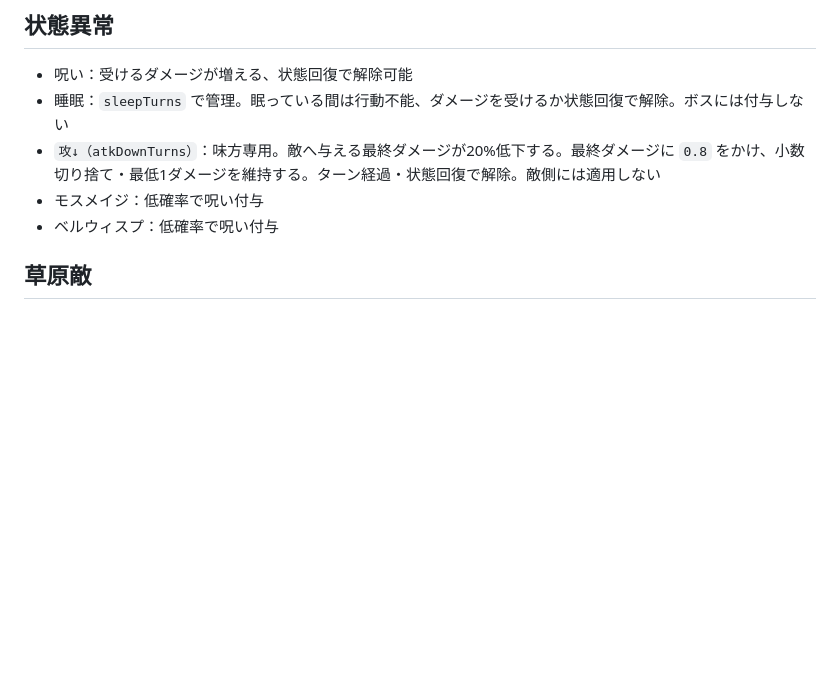
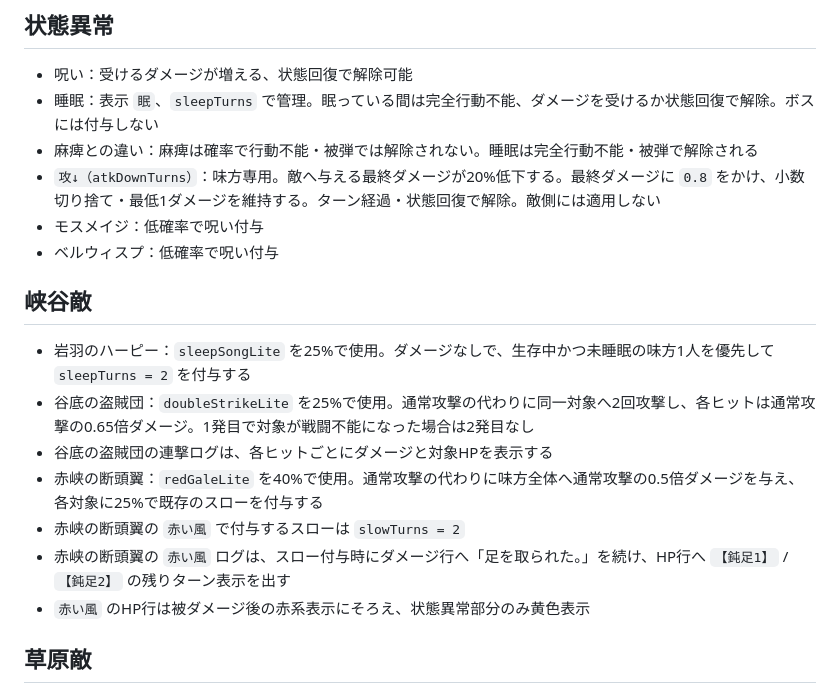
Before and after one commit to higemajin-ux/abc, a Markdown page: docs/equipment_battle.md, the part around the change. GitHub-like rendering; blank space fills up the shorter version.

Commit message:
峡谷敵の戦闘仕様をdocsに反映

```diff
--- a/docs/equipment_battle.md
+++ b/docs/equipment_battle.md
@@ -8,10 +8,20 @@
 
 ## 状態異常
 - 呪い：受けるダメージが増える、状態回復で解除可能
-- 睡眠：`sleepTurns` で管理。眠っている間は行動不能、ダメージを受けるか状態回復で解除。ボスには付与しない
+- 睡眠：表示 `眠`、`sleepTurns` で管理。眠っている間は完全行動不能、ダメージを受けるか状態回復で解除。ボスには付与しない
+- 麻痺との違い：麻痺は確率で行動不能・被弾では解除されない。睡眠は完全行動不能・被弾で解除される
 - `攻↓（atkDownTurns）`：味方専用。敵へ与える最終ダメージが20%低下する。最終ダメージに `0.8` をかけ、小数切り捨て・最低1ダメージを維持する。ターン経過・状態回復で解除。敵側には適用しない
 - モスメイジ：低確率で呪い付与
 - ベルウィスプ：低確率で呪い付与
+
+## 峡谷敵
+- 岩羽のハーピー：`sleepSongLite` を25%で使用。ダメージなしで、生存中かつ未睡眠の味方1人を優先して `sleepTurns = 2` を付与する
+- 谷底の盗賊団：`doubleStrikeLite` を25%で使用。通常攻撃の代わりに同一対象へ2回攻撃し、各ヒットは通常攻撃の0.65倍ダメージ。1発目で対象が戦闘不能になった場合は2発目なし
+- 谷底の盗賊団の連撃ログは、各ヒットごとにダメージと対象HPを表示する
+- 赤峡の断頭翼：`redGaleLite` を40%で使用。通常攻撃の代わりに味方全体へ通常攻撃の0.5倍ダメージを与え、各対象に25%で既存のスローを付与する
+- 赤峡の断頭翼の `赤い風` で付与するスローは `slowTurns = 2`
+- 赤峡の断頭翼の `赤い風` ログは、スロー付与時にダメージ行へ「足を取られた。」を続け、HP行へ `【鈍足1】` / `【鈍足2】` の残りターン表示を出す
+- `赤い風` のHP行は被ダメージ後の赤系表示にそろえ、状態異常部分のみ黄色表示
 
 ## 草原敵
 - ゴブリンチーフ：序盤ボス。`strongSlashLite` で50%の確率で「強斬り」を使う
```
Also changed, not shown: docs/status.md (+5 -0 lines).
